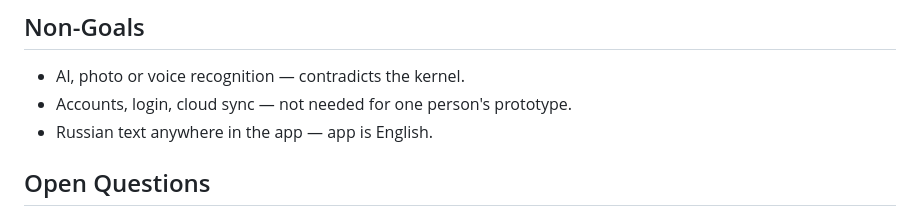
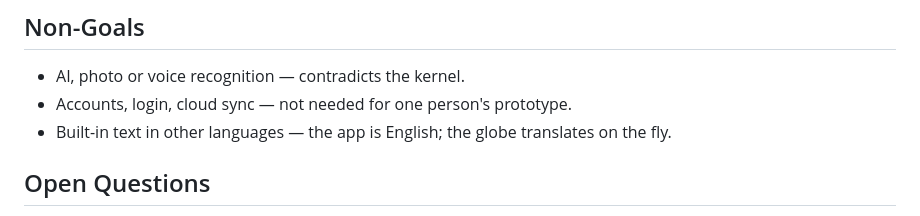
Before and after one commit to Little-Miracles/platecraft, a Markdown page: devpost/prd.md, the part around the change. Rendered like a GitHub page.

Commit message:
Docs: say 'her own language' instead of naming it
Co-Authored-By: Claude Opus 5.5 <noreply@anthropic.com>

```diff
--- a/devpost/prd.md
+++ b/devpost/prd.md
@@ -89,7 +89,7 @@ Everything in `scope.md > The POC Boundary`: start, home with banner, calculator
 ## Non-Goals
 - AI, photo or voice recognition — contradicts the kernel.
 - Accounts, login, cloud sync — not needed for one person's prototype.
-- Russian text anywhere in the app — app is English.
+- Built-in text in other languages — the app is English; the globe translates on the fly.
 
 ## Open Questions
 - Final name for the food-builder button (working name "My Kitchen") — can wait, learner decides while viewing.
```
Also changed, not shown: devpost/build-log.md (+1 -1 lines).
